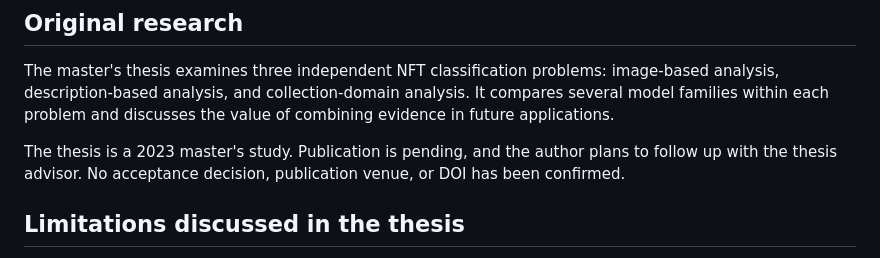
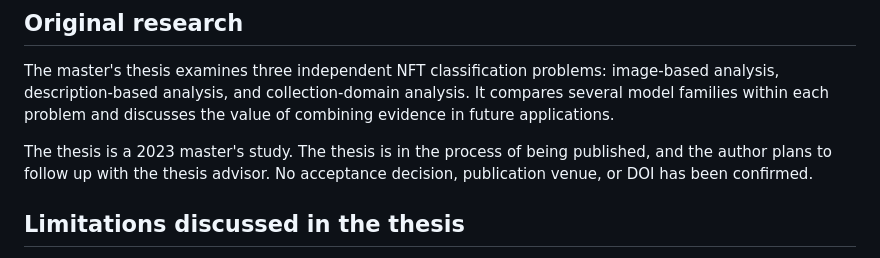
Before and after one commit to stefisha/DetectingNFTs-MasterThesis, a Markdown page: docs/RESEARCH_NOTES.md, the part around the change. Drawn GitHub-style.

```diff
--- a/docs/RESEARCH_NOTES.md
+++ b/docs/RESEARCH_NOTES.md
@@ -4,7 +4,7 @@
 
 The master's thesis examines three independent NFT classification problems: image-based analysis, description-based analysis, and collection-domain analysis. It compares several model families within each problem and discusses the value of combining evidence in future applications.
 
-The thesis is a 2023 master's study. Publication is pending, and the author plans to follow up with the thesis advisor. No acceptance decision, publication venue, or DOI has been confirmed.
+The thesis is a 2023 master's study. The thesis is in the process of being published, and the author plans to follow up with the thesis advisor. No acceptance decision, publication venue, or DOI has been confirmed.
 
 ## Limitations discussed in the thesis
 
```
Also changed, not shown: README.md (+1 -1 lines), assets/README.md (+1 -1 lines), assets/etf-logo.png, assets/research-banner.png, 1 other file.
